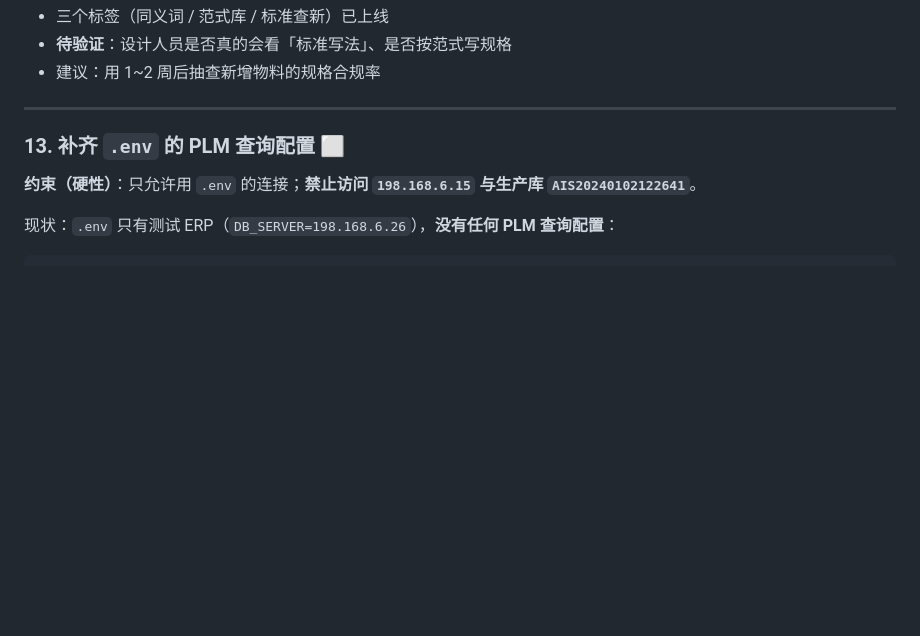
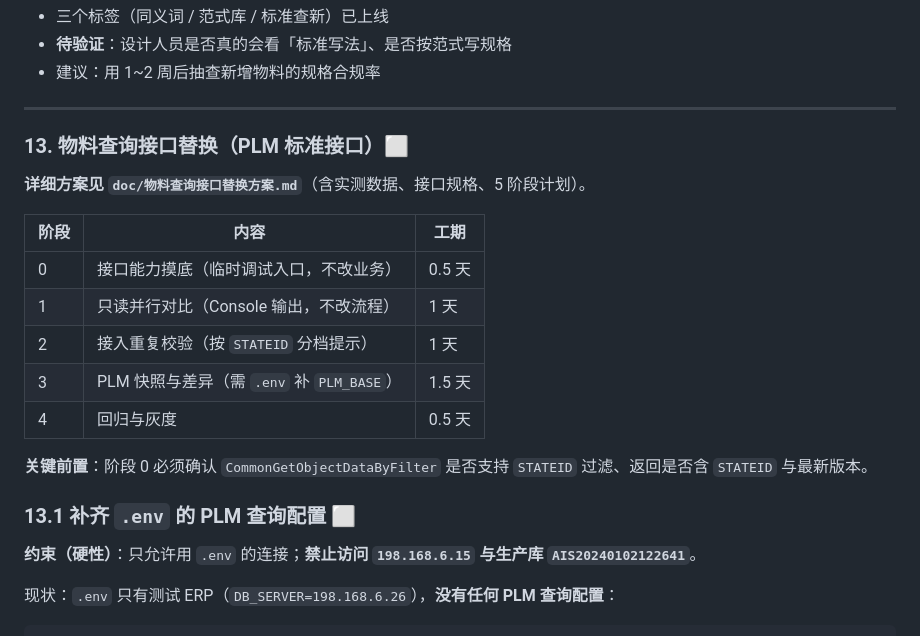
Before and after one commit to yanl1976/Plm_Code, a Markdown page: doc/待办清单.md, the part around the change. Drawn GitHub-style; blank space fills up the shorter version.

```diff
--- a/doc/待办清单.md
+++ b/doc/待办清单.md
@@ -134,7 +134,21 @@ GB/T 19638、GB 50348、GB/T 11614、GB/T 18015、GB/T 20041
 
 ---
 
-### 13. 补齐 `.env` 的 PLM 查询配置 ⬜
+### 13. 物料查询接口替换（PLM 标准接口）⬜
+
+**详细方案见 `doc/物料查询接口替换方案.md`**（含实测数据、接口规格、5 阶段计划）。
+
+| 阶段 | 内容 | 工期 |
+|---|---|---|
+| 0 | 接口能力摸底（临时调试入口，不改业务） | 0.5 天 |
+| 1 | 只读并行对比（Console 输出，不改流程） | 1 天 |
+| 2 | 接入重复校验（按 `STATEID` 分档提示） | 1 天 |
+| 3 | PLM 快照与差异（需 `.env` 补 `PLM_BASE`） | 1.5 天 |
+| 4 | 回归与灰度 | 0.5 天 |
+
+**关键前置**：阶段 0 必须确认 `CommonGetObjectDataByFilter` 是否支持 `STATEID` 过滤、返回是否含 `STATEID` 与最新版本。
+
+### 13.1 补齐 `.env` 的 PLM 查询配置 ⬜
 
 **约束（硬性）**：只允许用 `.env` 的连接；**禁止访问 `198.168.6.15` 与生产库 `AIS20240102122641`**。
 
```
Also changed, not shown: doc/物料查询接口替换方案.md (added, +267 -0 lines).
